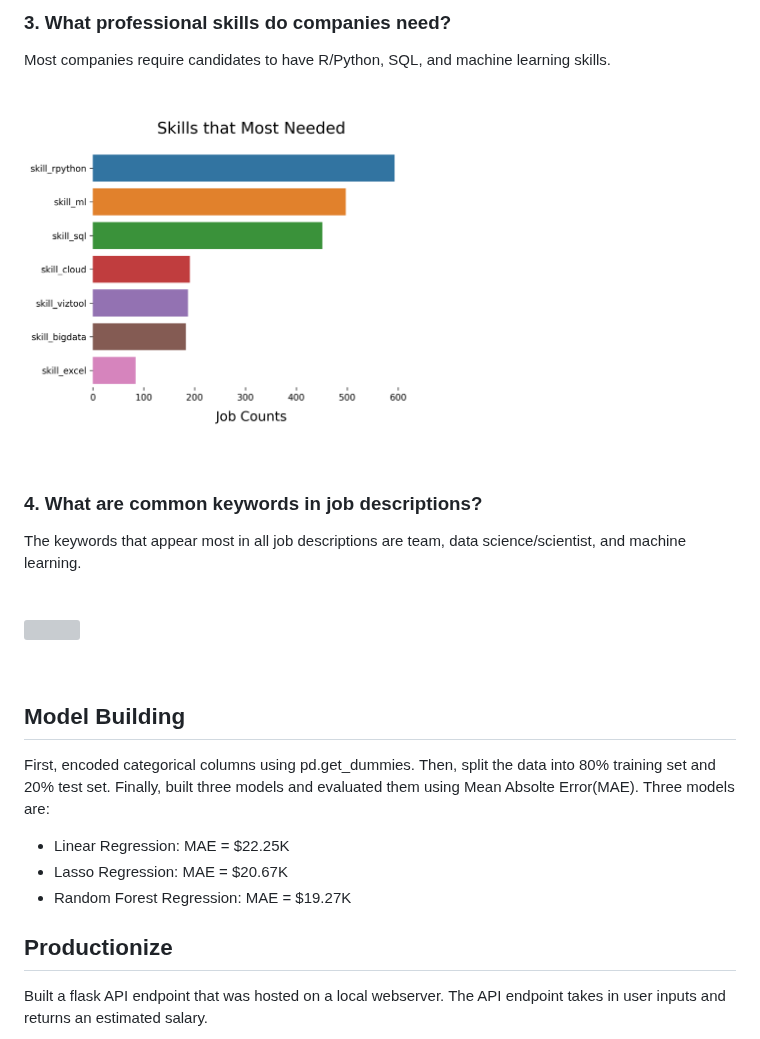
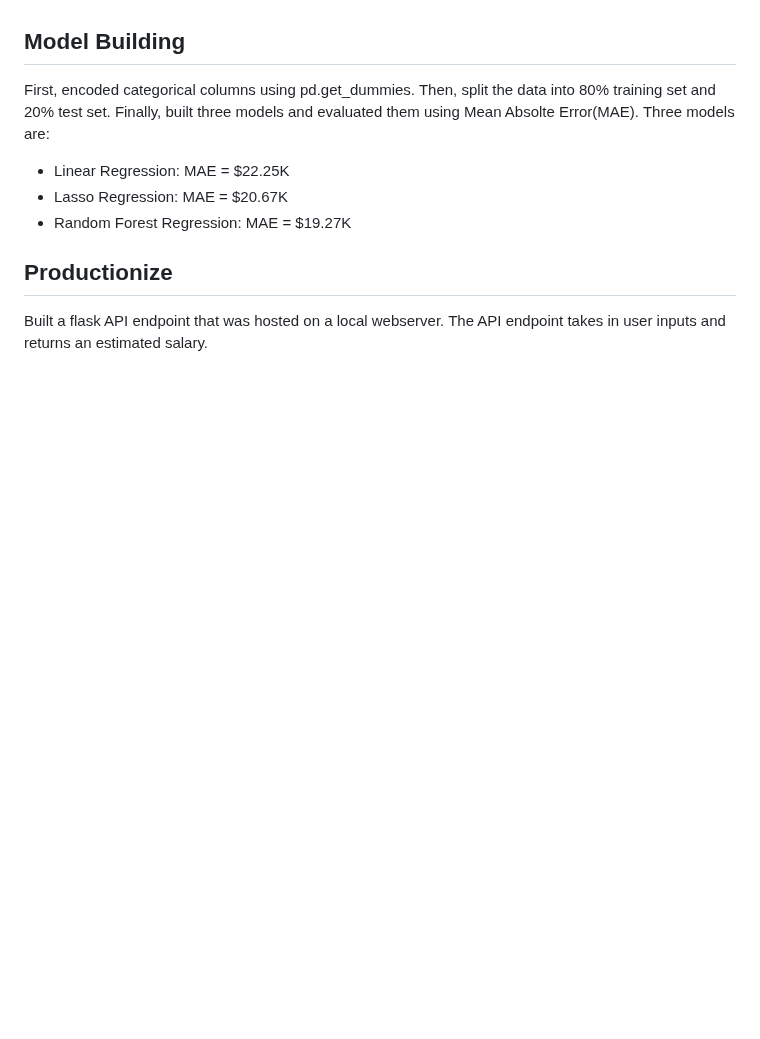
Before and after one commit to YongHHuang/data_science_salary, a Markdown page: README.md, the part around one of its changes. Rendered like a GitHub page; blank space fills up the shorter version; grey boxes are pictures that could not be loaded.

```diff
--- a/README.md
+++ b/README.md
@@ -94,17 +91,4 @@ California and work from home positions have the most openings.
 
-<h3> 3. What professional skills do companies need? </h3>
-Most companies require candidates to have R/Python, SQL, and machine learning skills.
-
-<p align="left" width="50%"> <br><br>
-    <img width="55%" height=500 src="image/skills.png">
-</p> <br>
-
-<h3> 4. What are common keywords in job descriptions? </h3>
-The keywords that appear most in all job descriptions are team, data science/scientist, and machine learning.
-
-<p align="left" width="50%"> <br><br>
-    <img width="55%" height=500 src="image/keywords.png">
-</p> <br>
 
 
 ## Model Building
```
Also changed, not shown: other parts of README.md (+0 -3 lines).
